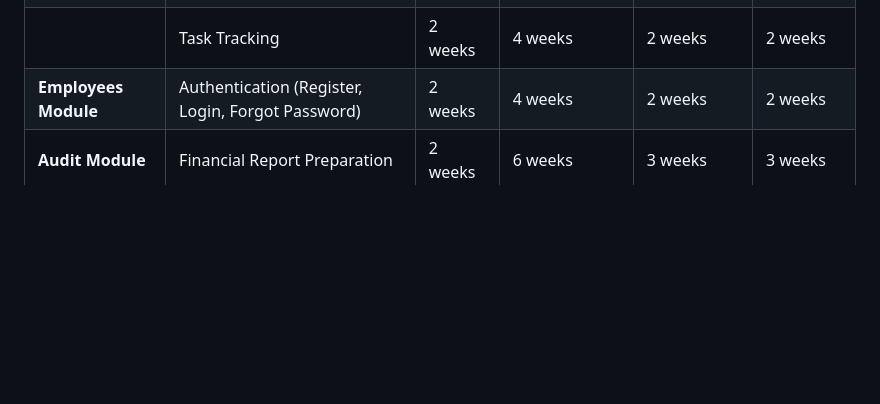
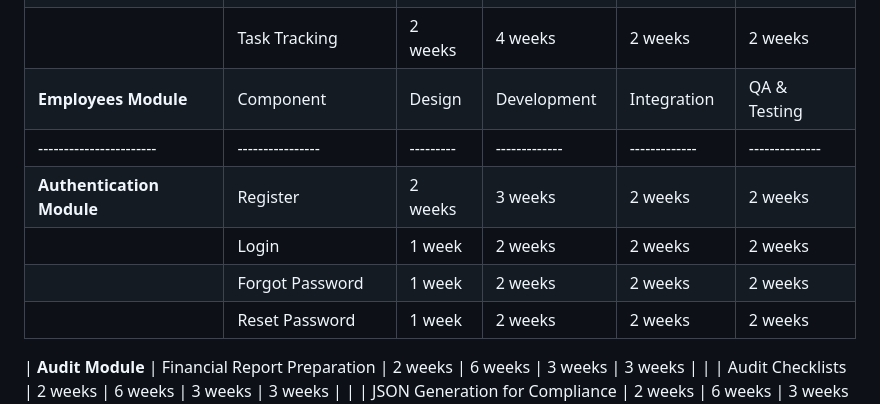
Before and after one commit to wallet-plus/CA-Optima-ERP, a Markdown page: SOW.md, the part around the change. Rendered like a GitHub page; blank space fills up the shorter version.

```diff
--- a/SOW.md
+++ b/SOW.md
@@ -43,7 +43,13 @@ WalletPlus Software will be designed as a cloud-based or on-premise solution, pr
 |  | Billing & Receipts | 2 weeks | 4 weeks | 3 weeks | 2 weeks |
 |  | Attendance Tracking | 1 week | 2 weeks | 2 weeks | 2 weeks |
 |  | Task Tracking | 2 weeks | 4 weeks | 2 weeks | 2 weeks |
-| **Employees Module** | Authentication (Register, Login, Forgot Password) | 2 weeks | 4 weeks | 2 weeks | 2 weeks |
+| **Employees Module**  | Component      | Design  | Development | Integration | QA & Testing |
+|-----------------------|----------------|---------|-------------|-------------|--------------|
+| **Authentication Module** | Register       | 2 weeks | 3 weeks     | 2 weeks     | 2 weeks      |
+|                       | Login          | 1 week  | 2 weeks     | 2 weeks     | 2 weeks      |
+|                       | Forgot Password| 1 week  | 2 weeks     | 2 weeks     | 2 weeks      |
+|                       | Reset Password | 1 week  | 2 weeks     | 2 weeks     | 2 weeks      |
+
 | **Audit Module** | Financial Report Preparation | 2 weeks | 6 weeks | 3 weeks | 3 weeks |
 |  | Audit Checklists | 2 weeks | 6 weeks | 3 weeks | 3 weeks |
 |  | JSON Generation for Compliance | 2 weeks | 6 weeks | 3 weeks | 3 weeks |
```
